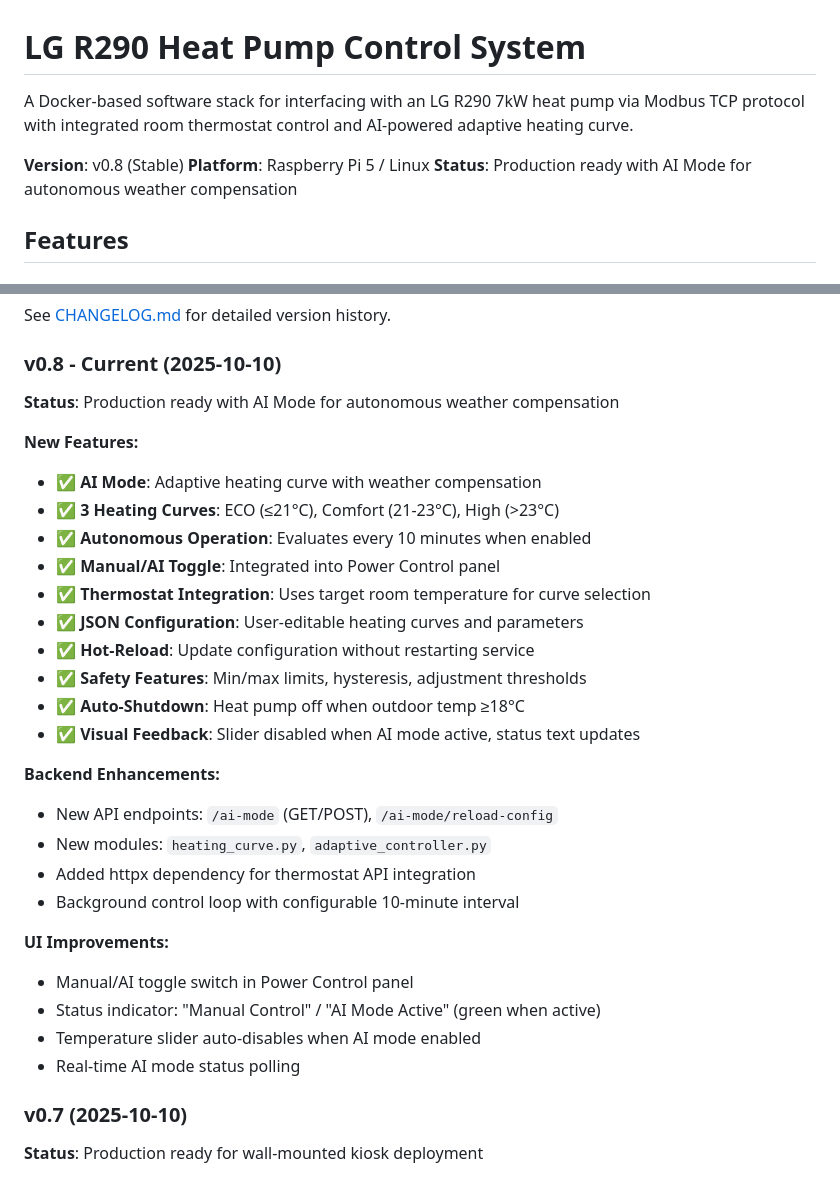
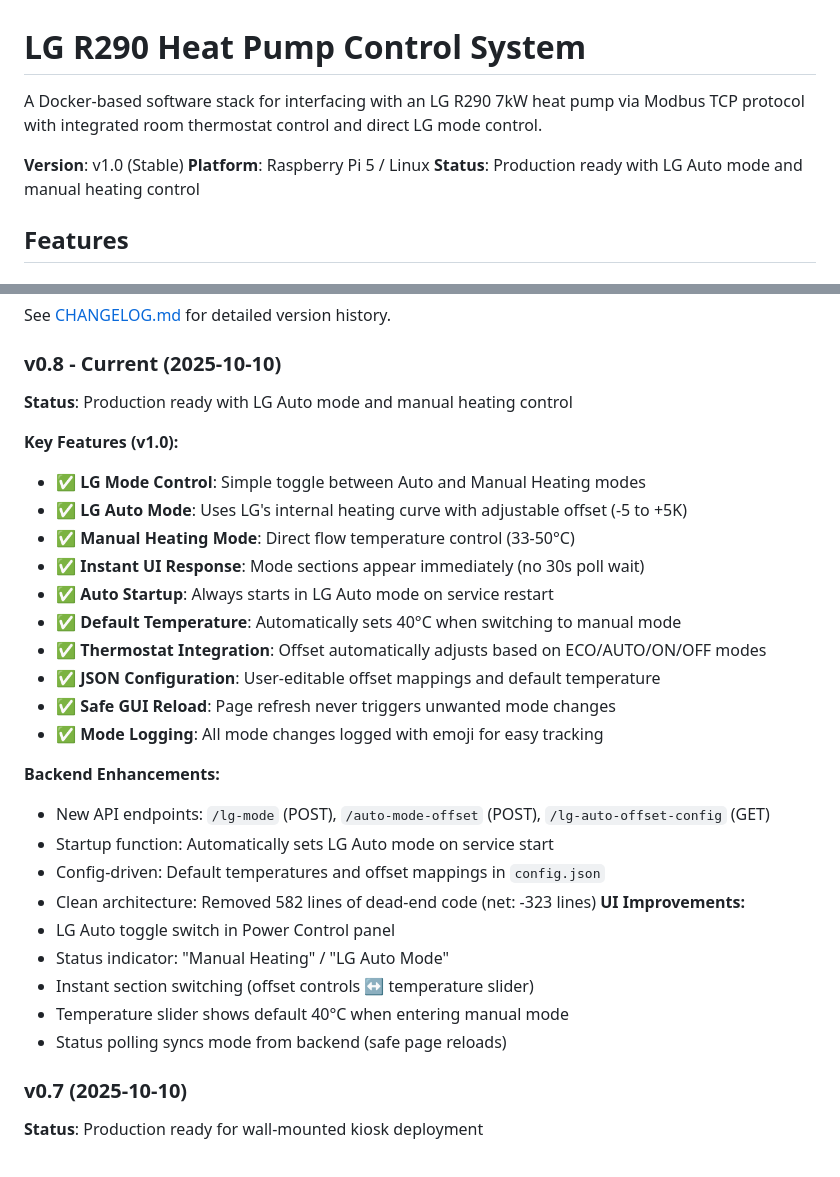
Before and after one commit to stephan-aichholzer/lg-r290-control, a Markdown page: README.md, 2 parts joined by grey strips. Drawn GitHub-style.

```diff
--- a/README.md
+++ b/README.md
@@ -1,10 +1,10 @@
 # LG R290 Heat Pump Control System
 
-A Docker-based software stack for interfacing with an LG R290 7kW heat pump via Modbus TCP protocol with integrated room thermostat control and AI-powered adaptive heating curve.
+A Docker-based software stack for interfacing with an LG R290 7kW heat pump via Modbus TCP protocol with integrated room thermostat control and direct LG mode control.
 
-**Version**: v0.8 (Stable)
+**Version**: v1.0 (Stable)
 **Platform**: Raspberry Pi 5 / Linux
-**Status**: Production ready with AI Mode for autonomous weather compensation
+**Status**: Production ready with LG Auto mode and manual heating control
 
 ## Features
 
@@ -448,31 +447,31 @@ See [CHANGELOG.md](CHANGELOG.md) for detailed version history.
 
 ### v0.8 - Current (2025-10-10)
 
-**Status**: Production ready with AI Mode for autonomous weather compensation
+**Status**: Production ready with LG Auto mode and manual heating control
 
-**New Features:**
-- ✅ **AI Mode**: Adaptive heating curve with weather compensation
-- ✅ **3 Heating Curves**: ECO (≤21°C), Comfort (21-23°C), High (>23°C)
-- ✅ **Autonomous Operation**: Evaluates every 10 minutes when enabled
-- ✅ **Manual/AI Toggle**: Integrated into Power Control panel
-- ✅ **Thermostat Integration**: Uses target room temperature for curve selection
-- ✅ **JSON Configuration**: User-editable heating curves and parameters
-- ✅ **Hot-Reload**: Update configuration without restarting service
-- ✅ **Safety Features**: Min/max limits, hysteresis, adjustment thresholds
-- ✅ **Auto-Shutdown**: Heat pump off when outdoor temp ≥18°C
-- ✅ **Visual Feedback**: Slider disabled when AI mode active, status text updates
+**Key Features (v1.0):**
+- ✅ **LG Mode Control**: Simple toggle between Auto and Manual Heating modes
+- ✅ **LG Auto Mode**: Uses LG's internal heating curve with adjustable offset (-5 to +5K)
+- ✅ **Manual Heating Mode**: Direct flow temperature control (33-50°C)
+- ✅ **Instant UI Response**: Mode sections appear immediately (no 30s poll wait)
+- ✅ **Auto Startup**: Always starts in LG Auto mode on service restart
+- ✅ **Default Temperature**: Automatically sets 40°C when switching to manual mode
+- ✅ **Thermostat Integration**: Offset automatically adjusts based on ECO/AUTO/ON/OFF modes
+- ✅ **JSON Configuration**: User-editable offset mappings and default temperature
+- ✅ **Safe GUI Reload**: Page refresh never triggers unwanted mode changes
+- ✅ **Mode Logging**: All mode changes logged with emoji for easy tracking
 
 **Backend Enhancements:**
-- New API endpoints: `/ai-mode` (GET/POST), `/ai-mode/reload-config`
-- New modules: `heating_curve.py`, `adaptive_controller.py`
-- Added httpx dependency for thermostat API integration
-- Background control loop with configurable 10-minute interval
-
+- New API endpoints: `/lg-mode` (POST), `/auto-mode-offset` (POST), `/lg-auto-offset-config` (GET)
+- Startup function: Automatically sets LG Auto mode on service start
+- Config-driven: Default temperatures and offset mappings in `config.json`
+- Clean architecture: Removed 582 lines of dead-end code (net: -323 lines)
 **UI Improvements:**
-- Manual/AI toggle switch in Power Control panel
-- Status indicator: "Manual Control" / "AI Mode Active" (green when active)
-- Temperature slider auto-disables when AI mode enabled
-- Real-time AI mode status polling
+- LG Auto toggle switch in Power Control panel
+- Status indicator: "Manual Heating" / "LG Auto Mode"
+- Instant section switching (offset controls ↔ temperature slider)
+- Temperature slider shows default 40°C when entering manual mode
+- Status polling syncs mode from backend (safe page reloads)
 
 ### v0.7 (2025-10-10)
 
```
Also changed, not shown: other parts of README.md (+39 -40 lines), ARCHITECTURE.md (+70 -61 lines), REFACTORING_PLAN.md (deleted, +0 -380 lines).
